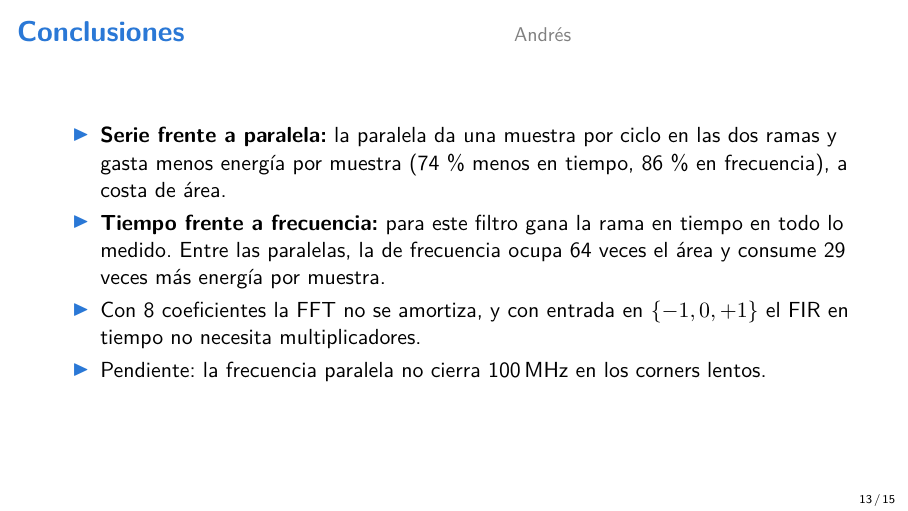
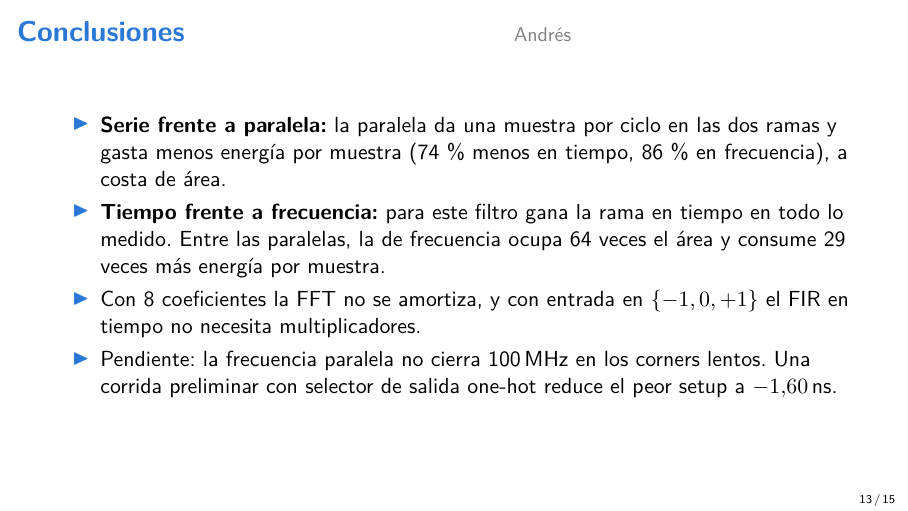
Before and after one commit to EnzoFernandezz11/rrc-fir-rtl, LaTeX slides (docs/presentacion/main.tex): page 13 of 15. Compiled offline with XeLaTeX.

Commit message:
I03: corrida preliminar de C04 en el pendiente de la comparación
Co-Authored-By: Claude Opus 5.5 <noreply@anthropic.com>

```diff
--- a/docs/presentacion/main.tex
+++ b/docs/presentacion/main.tex
@@ -216,7 +216,7 @@
     \item \textbf{Serie frente a paralela:} la paralela da una muestra por ciclo en las dos ramas y gasta menos energía por muestra (74\,\% menos en tiempo, 86\,\% en frecuencia), a costa de área.
     \item \textbf{Tiempo frente a frecuencia:} para este filtro gana la rama en tiempo en todo lo medido. Entre las paralelas, la de frecuencia ocupa 64 veces el área y consume 29 veces más energía por muestra.
     \item Con 8 coeficientes la FFT no se amortiza, y con entrada en $\{-1, 0, +1\}$ el FIR en tiempo no necesita multiplicadores.
-    \item Pendiente: la frecuencia paralela no cierra 100\,MHz en los corners lentos.
+    \item Pendiente: la frecuencia paralela no cierra 100\,MHz en los corners lentos. Una corrida preliminar con selector de salida one-hot reduce el peor setup a $-1{,}60$\,ns.
   \end{itemize}
 \end{frame}
 
```
